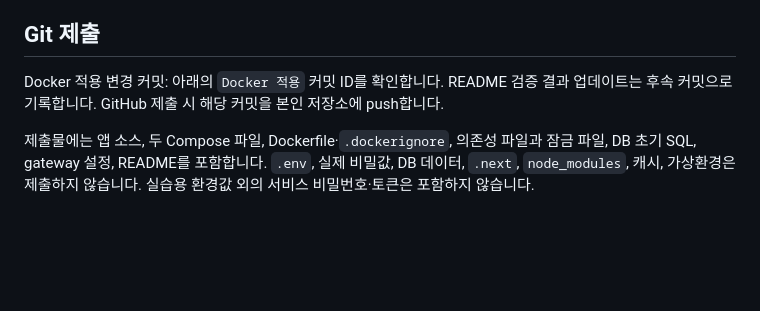
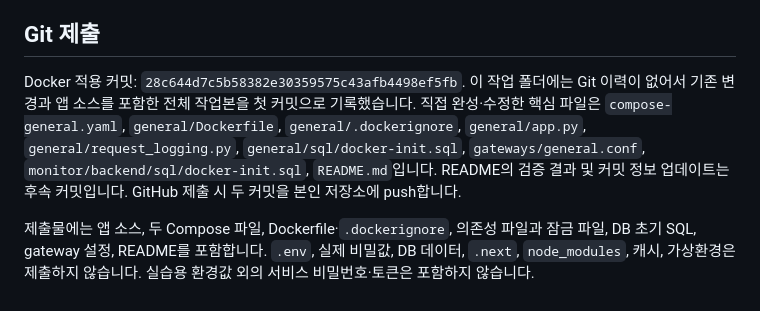
Before and after one commit to dyj02056/mini-watch, a Markdown page: README.md, the part around the change. Rendered like a GitHub page; blank space fills up the shorter version.

Commit message:
Document Docker verification results

```diff
--- a/README.md
+++ b/README.md
@@ -80,6 +80,6 @@ docker compose -f compose-general.yaml up -d
 
 ## Git 제출
 
-Docker 적용 변경 커밋: 아래의 `Docker 적용` 커밋 ID를 확인합니다. README 검증 결과 업데이트는 후속 커밋으로 기록합니다. GitHub 제출 시 해당 커밋을 본인 저장소에 push합니다.
+Docker 적용 커밋: `28c644d7c5b58382e30359575c43afb4498ef5fb`. 이 작업 폴더에는 Git 이력이 없어서 기존 변경과 앱 소스를 포함한 전체 작업본을 첫 커밋으로 기록했습니다. 직접 완성·수정한 핵심 파일은 `compose-general.yaml`, `general/Dockerfile`, `general/.dockerignore`, `general/app.py`, `general/request_logging.py`, `general/sql/docker-init.sql`, `gateways/general.conf`, `monitor/backend/sql/docker-init.sql`, `README.md`입니다. README의 검증 결과 및 커밋 정보 업데이트는 후속 커밋입니다. GitHub 제출 시 두 커밋을 본인 저장소에 push합니다.
 
 제출물에는 앱 소스, 두 Compose 파일, Dockerfile·`.dockerignore`, 의존성 파일과 잠금 파일, DB 초기 SQL, gateway 설정, README를 포함합니다. `.env`, 실제 비밀값, DB 데이터, `.next`, `node_modules`, 캐시, 가상환경은 제출하지 않습니다. 실습용 환경값 외의 서비스 비밀번호·토큰은 포함하지 않습니다.
```
